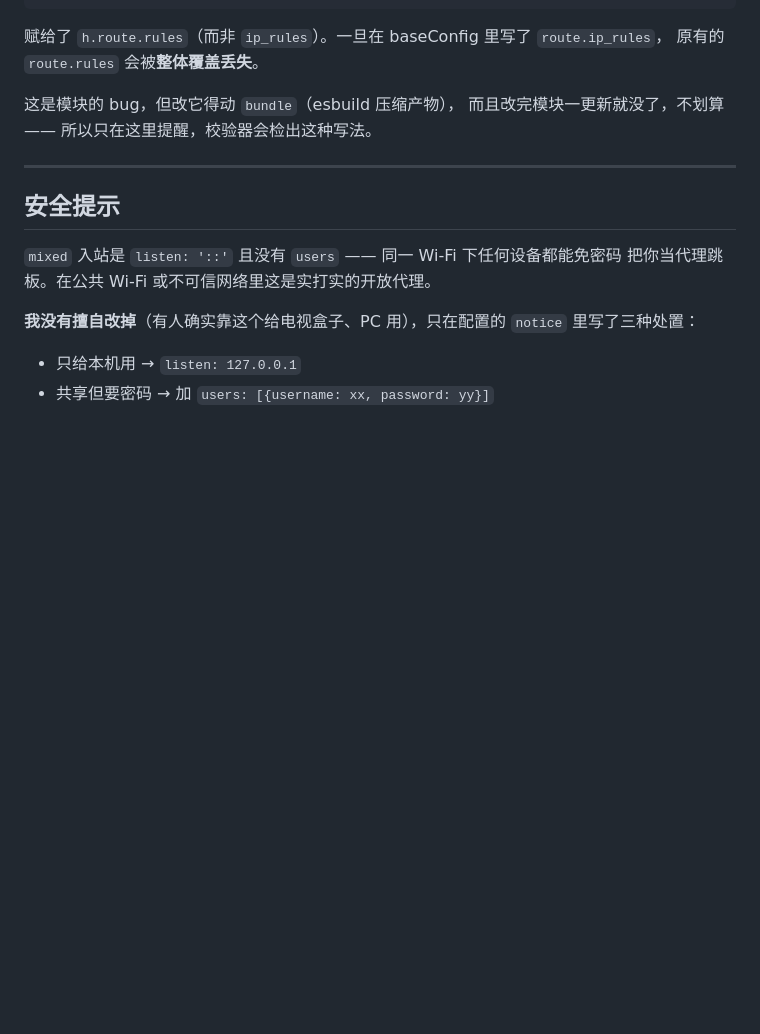
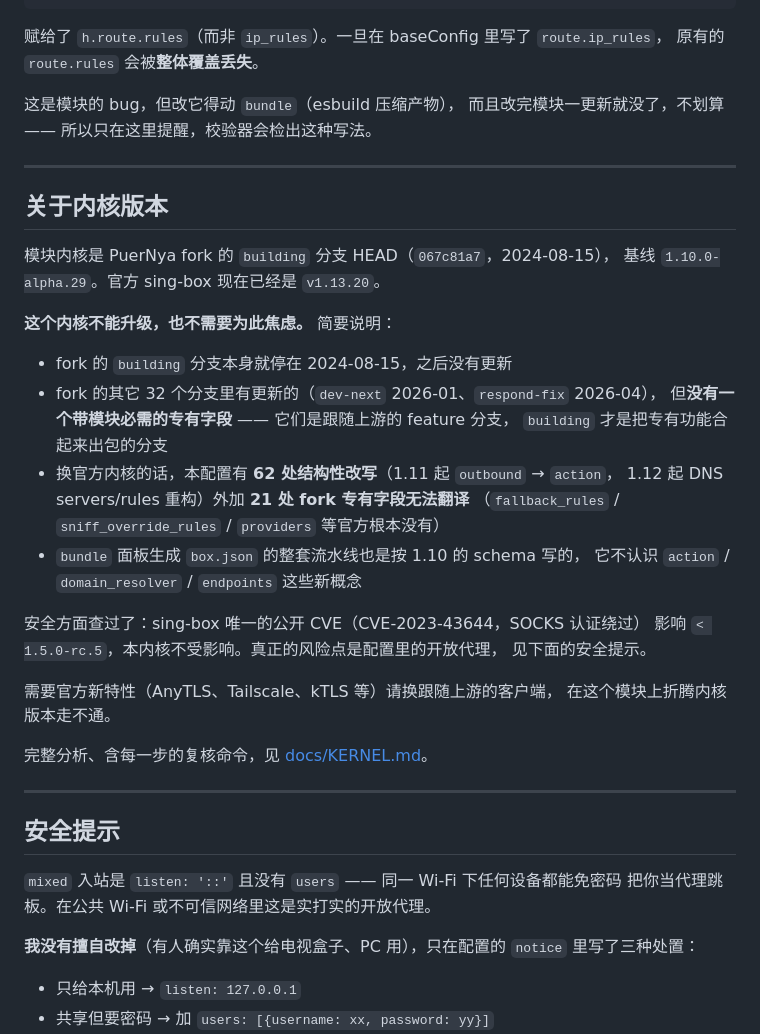
Before and after one commit to SyntaxJester/sfm-tweaked, a Markdown page: README.md, the part around the change. Drawn GitHub-style; blank space fills up the shorter version.

```diff
--- a/README.md
+++ b/README.md
@@ -370,6 +370,34 @@ Array.isArray(h.route.ip_rules) ? h.route.rules = h.route.ip_rules.filter(...) :
 
 ---
 
+## 关于内核版本
+
+模块内核是 PuerNya fork 的 `building` 分支 HEAD（`067c81a7`，2024-08-15），
+基线 `1.10.0-alpha.29`。官方 sing-box 现在已经是 `v1.13.20`。
+
+**这个内核不能升级，也不需要为此焦虑。** 简要说明：
+
+- fork 的 `building` 分支本身就停在 2024-08-15，之后没有更新
+- fork 的其它 32 个分支里有更新的（`dev-next` 2026-01、`respond-fix` 2026-04），
+  但**没有一个带模块必需的专有字段** —— 它们是跟随上游的 feature 分支，
+  `building` 才是把专有功能合起来出包的分支
+- 换官方内核的话，本配置有 **62 处结构性改写**（1.11 起 `outbound` → `action`，
+  1.12 起 DNS servers/rules 重构）外加 **21 处 fork 专有字段无法翻译**
+  （`fallback_rules` / `sniff_override_rules` / `providers` 等官方根本没有）
+- `bundle` 面板生成 `box.json` 的整套流水线也是按 1.10 的 schema 写的，
+  它不认识 `action` / `domain_resolver` / `endpoints` 这些新概念
+
+安全方面查过了：sing-box 唯一的公开 CVE（CVE-2023-43644，SOCKS 认证绕过）
+影响 `< 1.5.0-rc.5`，本内核不受影响。真正的风险点是配置里的开放代理，
+见下面的安全提示。
+
+需要官方新特性（AnyTLS、Tailscale、kTLS 等）请换跟随上游的客户端，
+在这个模块上折腾内核版本走不通。
+
+完整分析、含每一步的复核命令，见 [docs/KERNEL.md](docs/KERNEL.md)。
+
+---
+
 ## 安全提示
 
 `mixed` 入站是 `listen: '::'` 且没有 `users` —— 同一 Wi-Fi 下任何设备都能免密码
```
Also changed, not shown: docs/CHANGES.md (+4 -2 lines), docs/KERNEL.md (added, +131 -0 lines).
